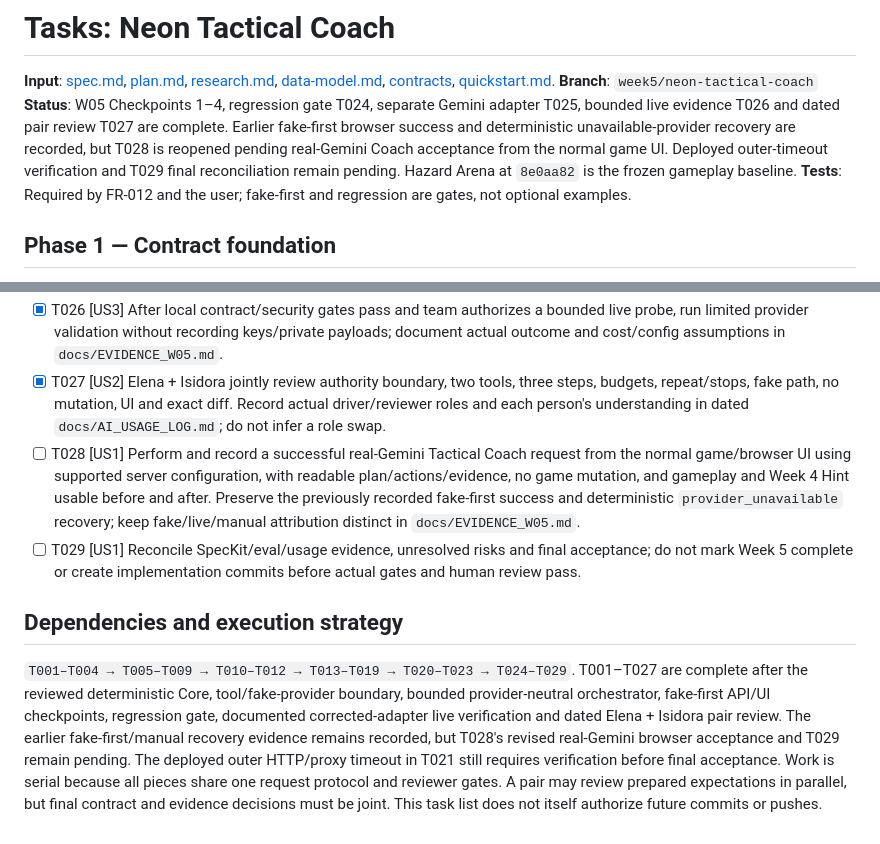
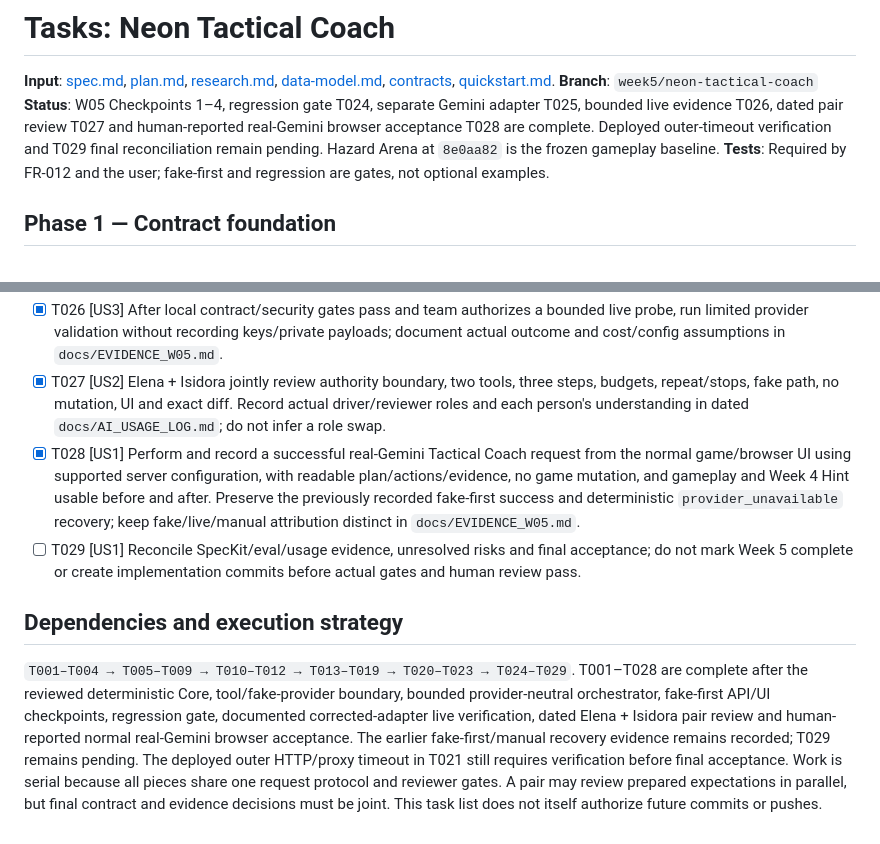
Before and after one commit to elenakalajdzic0512/retro-ai-engineering-challenge, a Markdown page: specs/003-neon-tactical-coach/tasks.md, 2 parts joined by grey strips. Drawn GitHub-style.

```diff
--- a/specs/003-neon-tactical-coach/tasks.md
+++ b/specs/003-neon-tactical-coach/tasks.md
@@ -2,7 +2,7 @@
 
 **Input**: [spec.md](spec.md), [plan.md](plan.md), [research.md](research.md), [data-model.md](data-model.md), [contracts](contracts/), [quickstart.md](quickstart.md).
 **Branch**: `week5/neon-tactical-coach`
-**Status**: W05 Checkpoints 1–4, regression gate T024, separate Gemini adapter T025, bounded live evidence T026 and dated pair review T027 are complete. Earlier fake-first browser success and deterministic unavailable-provider recovery are recorded, but T028 is reopened pending real-Gemini Coach acceptance from the normal game UI. Deployed outer-timeout verification and T029 final reconciliation remain pending. Hazard Arena at `8e0aa82` is the frozen gameplay baseline.
+**Status**: W05 Checkpoints 1–4, regression gate T024, separate Gemini adapter T025, bounded live evidence T026, dated pair review T027 and human-reported real-Gemini browser acceptance T028 are complete. Deployed outer-timeout verification and T029 final reconciliation remain pending. Hazard Arena at `8e0aa82` is the frozen gameplay baseline.
 **Tests**: Required by FR-012 and the user; fake-first and regression are gates, not optional examples.
 
 ## Phase 1 — Contract foundation
@@ -49,9 +49,9 @@
 - [x] T025 [US3] Build a separate `createTacticalCoachGeminiProvider` (or equivalent) that sends function declarations, returns validated tool results as context, parses structured final output and normalizes outputs for W5 orchestration; do not change Week 4 provider behavior. Review current official documentation for `gemini-3.5-flash-lite`/`@google/genai`, then verify exact integration in the limited live phase. Keep fake suite provider-independent.
 - [x] T026 [US3] After local contract/security gates pass and team authorizes a bounded live probe, run limited provider validation without recording keys/private payloads; document actual outcome and cost/config assumptions in `docs/EVIDENCE_W05.md`.
 - [x] T027 [US2] Elena + Isidora jointly review authority boundary, two tools, three steps, budgets, repeat/stops, fake path, no mutation, UI and exact diff. Record actual driver/reviewer roles and each person's understanding in dated `docs/AI_USAGE_LOG.md`; do not infer a role swap.
-- [ ] T028 [US1] Perform and record a successful real-Gemini Tactical Coach request from the normal game/browser UI using supported server configuration, with readable plan/actions/evidence, no game mutation, and gameplay and Week 4 Hint usable before and after. Preserve the previously recorded fake-first success and deterministic `provider_unavailable` recovery; keep fake/live/manual attribution distinct in `docs/EVIDENCE_W05.md`.
+- [x] T028 [US1] Perform and record a successful real-Gemini Tactical Coach request from the normal game/browser UI using supported server configuration, with readable plan/actions/evidence, no game mutation, and gameplay and Week 4 Hint usable before and after. Preserve the previously recorded fake-first success and deterministic `provider_unavailable` recovery; keep fake/live/manual attribution distinct in `docs/EVIDENCE_W05.md`.
 - [ ] T029 [US1] Reconcile SpecKit/eval/usage evidence, unresolved risks and final acceptance; do not mark Week 5 complete or create implementation commits before actual gates and human review pass.
 
 ## Dependencies and execution strategy
 
-`T001–T004 → T005–T009 → T010–T012 → T013–T019 → T020–T023 → T024–T029`. T001–T027 are complete after the reviewed deterministic Core, tool/fake-provider boundary, bounded provider-neutral orchestrator, fake-first API/UI checkpoints, regression gate, documented corrected-adapter live verification and dated Elena + Isidora pair review. The earlier fake-first/manual recovery evidence remains recorded, but T028's revised real-Gemini browser acceptance and T029 remain pending. The deployed outer HTTP/proxy timeout in T021 still requires verification before final acceptance. Work is serial because all pieces share one request protocol and reviewer gates. A pair may review prepared expectations in parallel, but final contract and evidence decisions must be joint. This task list does not itself authorize future commits or pushes.
+`T001–T004 → T005–T009 → T010–T012 → T013–T019 → T020–T023 → T024–T029`. T001–T028 are complete after the reviewed deterministic Core, tool/fake-provider boundary, bounded provider-neutral orchestrator, fake-first API/UI checkpoints, regression gate, documented corrected-adapter live verification, dated Elena + Isidora pair review and human-reported normal real-Gemini browser acceptance. The earlier fake-first/manual recovery evidence remains recorded; T029 remains pending. The deployed outer HTTP/proxy timeout in T021 still requires verification before final acceptance. Work is serial because all pieces share one request protocol and reviewer gates. A pair may review prepared expectations in parallel, but final contract and evidence decisions must be joint. This task list does not itself authorize future commits or pushes.
```
Also changed, not shown: docs/AI_USAGE_LOG.md (+6 -0 lines), docs/EVIDENCE_W05.md (+20 -0 lines).
